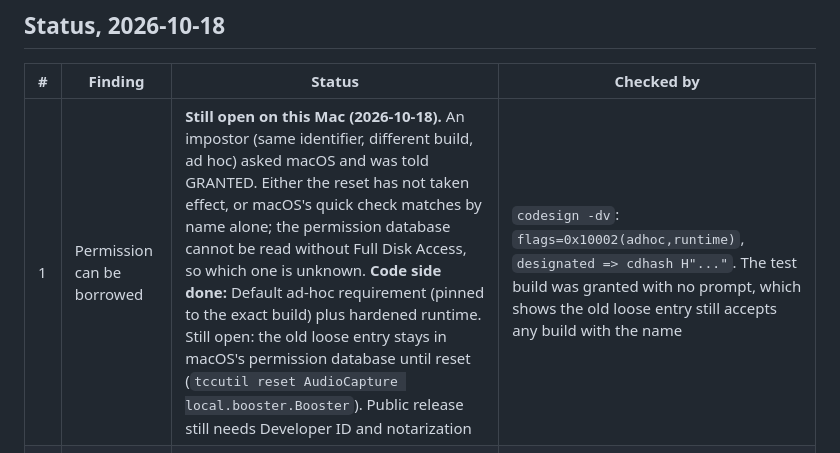
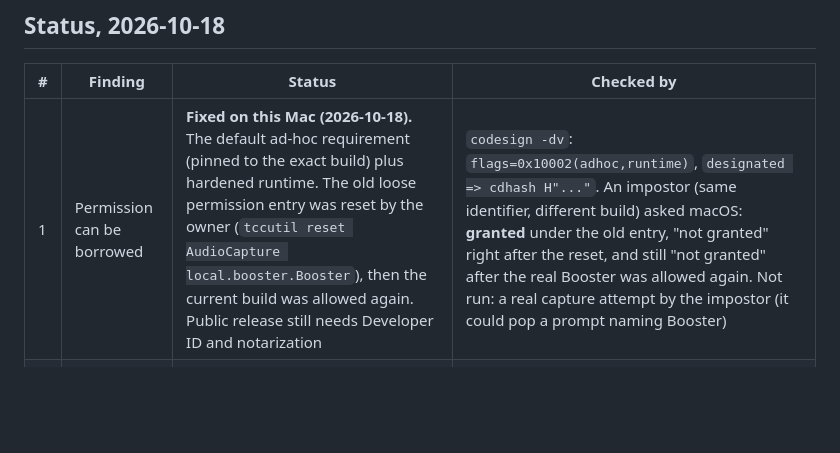
Before and after one commit to LietuvosPrezidentas/calmdoo-app, a Markdown page: SECURITY.md, the part around the change. Rendered like a GitHub page; blank space fills up the shorter version.

Commit message:
Finding 1 closed on this Mac: a same-name impostor no longer gets the audio permission
The old permission entry stored a name-only rule, so any app calling itself
local.booster.Booster was trusted. After the owner reset it and allowed the
current build again, the stored rule is pinned to this exact build.

Checked with a throwaway app carrying the same identifier but a different
build, which only asked macOS whether it holds the permission: "granted"
under the old entry, "not granted" right after the reset, and still "not
granted" after the real Booster was allowed again. It never tried to
capture sound. A public release still needs Developer ID and notarization.

```diff
--- a/SECURITY.md
+++ b/SECURITY.md
@@ -11,7 +11,7 @@ is why the first two findings matter: they let other code borrow or steer that p
 
 | # | Finding | Status | Checked by |
 |---|---|---|---|
-| 1 | Permission can be borrowed | **Still open on this Mac (2026-10-18).** An impostor (same identifier, different build, ad hoc) asked macOS and was told GRANTED. Either the reset has not taken effect, or macOS's quick check matches by name alone; the permission database cannot be read without Full Disk Access, so which one is unknown. **Code side done:** Default ad-hoc requirement (pinned to the exact build) plus hardened runtime. Still open: the old loose entry stays in macOS's permission database until reset (`tccutil reset AudioCapture local.booster.Booster`). Public release still needs Developer ID and notarization | `codesign -dv`: `flags=0x10002(adhoc,runtime)`, `designated => cdhash H"..."`. The test build was granted with no prompt, which shows the old loose entry still accepts any build with the name |
+| 1 | Permission can be borrowed | **Fixed on this Mac (2026-10-18).** The default ad-hoc requirement (pinned to the exact build) plus hardened runtime. The old loose permission entry was reset by the owner (`tccutil reset AudioCapture local.booster.Booster`), then the current build was allowed again. Public release still needs Developer ID and notarization | `codesign -dv`: `flags=0x10002(adhoc,runtime)`, `designated => cdhash H"..."`. An impostor (same identifier, different build) asked macOS: **granted** under the old entry, "not granted" right after the reset, and still "not granted" after the real Booster was allowed again. Not run: a real capture attempt by the impostor (it could pop a prompt naming Booster) |
 | 2 | Any app can control Booster | **Fixed.** The channel exists only in `--test-hooks` builds | Release binary: 0 matches for `local.booster.command`. `dump` and `master=4` changed nothing and logged nothing |
 | 3 | `nan` crashes it at every launch | **Fixed.** Non-numbers rejected in snap, gain, slider scale, EffectSettings, GainProcessor, the settings loader and the panel | Test `nonNumbersAreRejectedEverywhere`. Live on the test build: `master=nan`, `Safari=nan`, `eq=...nan,inf,...,-inf`, `Safari=inf`; Booster stayed up, all values safe |
 | 4 | Mic fails open | **Fixed.** Fails closed: no tap unless the tap stream is found and every other input is read back as off. The stream-flag count is bounded by the buffer size | Live on the Scarlett: `tap = in[1], other inputs confirmed off`. The failure path has not been run (it needs a device that breaks the rule) |
```
